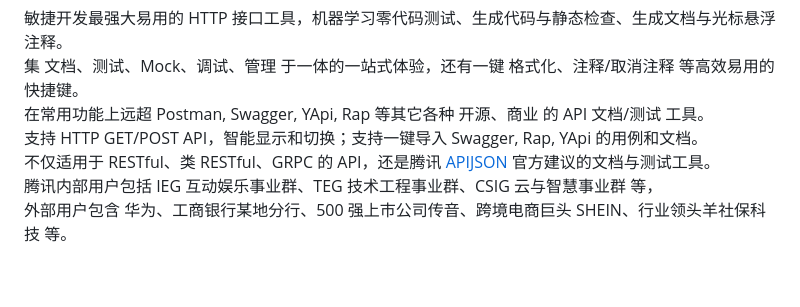
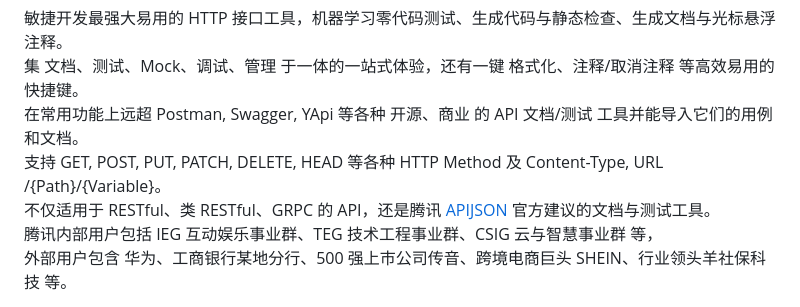
Before and after one commit to TommyLemon/APIAuto, a Markdown page: README.md, the part around the change. Rendered like a GitHub page; blank space fills up the shorter version.

Commit message:
支持 GET, POST, PUT, PATCH, DELETE, HEAD 等各种 HTTP Method 及 Content-Type, URL /{Path}/{Variable}。

```diff
--- a/README.md
+++ b/README.md
@@ -17,8 +17,8 @@
 ---
 敏捷开发最强大易用的 HTTP 接口工具，机器学习零代码测试、生成代码与静态检查、生成文档与光标悬浮注释。<br />
 集 文档、测试、Mock、调试、管理 于一体的一站式体验，还有一键 格式化、注释/取消注释 等高效易用的快捷键。<br />
-在常用功能上远超 Postman, Swagger, YApi, Rap 等其它各种 开源、商业 的 API 文档/测试 工具。<br />
-支持 HTTP GET/POST API，智能显示和切换；支持一键导入 Swagger, Rap, YApi 的用例和文档。<br />
+在常用功能上远超 Postman, Swagger, YApi 等各种 开源、商业 的 API 文档/测试 工具并能导入它们的用例和文档。<br />
+支持 GET, POST, PUT, PATCH, DELETE, HEAD 等各种 HTTP Method 及 Content-Type, URL /{Path}/{Variable}。<br />
 不仅适用于 RESTful、类 RESTful、GRPC 的 API，还是腾讯 [APIJSON](https://github.com/Tencent/APIJSON) 官方建议的文档与测试工具。<br />
 腾讯内部用户包括 IEG 互动娱乐事业群、TEG 技术工程事业群、CSIG 云与智慧事业群 等， <br />
 外部用户包含 华为、工商银行某地分行、500 强上市公司传音、跨境电商巨头 SHEIN、行业领头羊社保科技 等。
```
